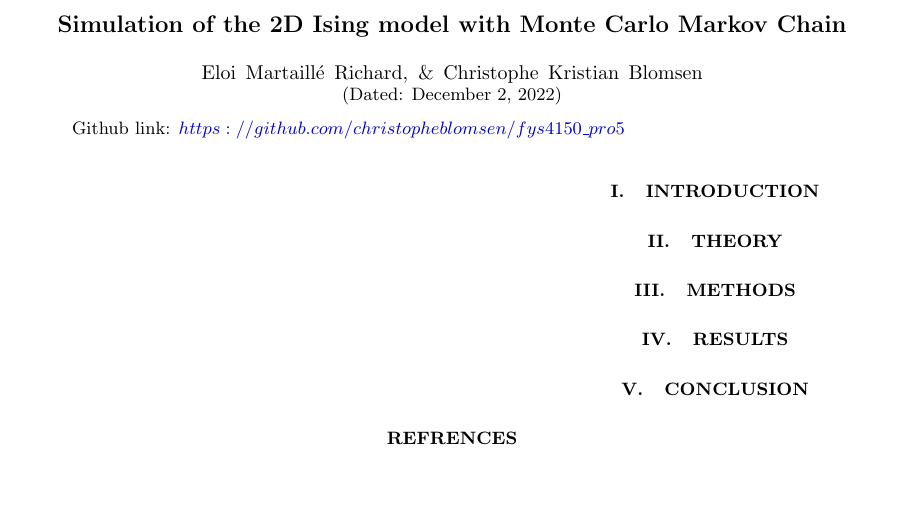
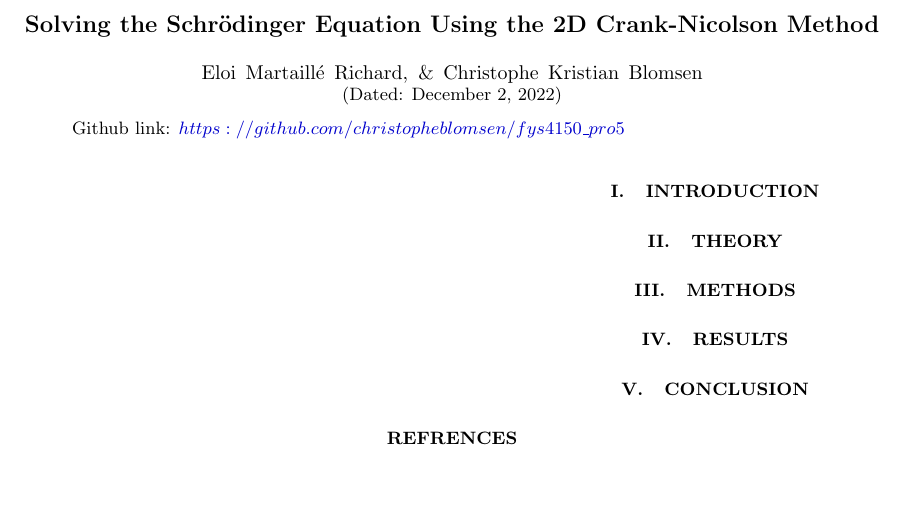
Before and after one commit to christopheblomsen/fys4150_pro5, a LaTeX paper (report/report.tex): part of the page, cut at the place of the change. Compiled offline with pdfLaTeX.

Commit message:
Changed title

```diff
--- a/report/report.tex
+++ b/report/report.tex
@@ -75,7 +75,7 @@
 
 \begin{document}
 
-	\title{Simulation of the 2D Ising model with Monte Carlo Markov Chain}  % self-explanatory
+	\title{Solving the Schrödinger Equation Using the 2D Crank-Nicolson Method}  % self-explanatory
 	\author{Eloi Martaillé Richard,
         \&
 		Christophe Kristian Blomsen
```
